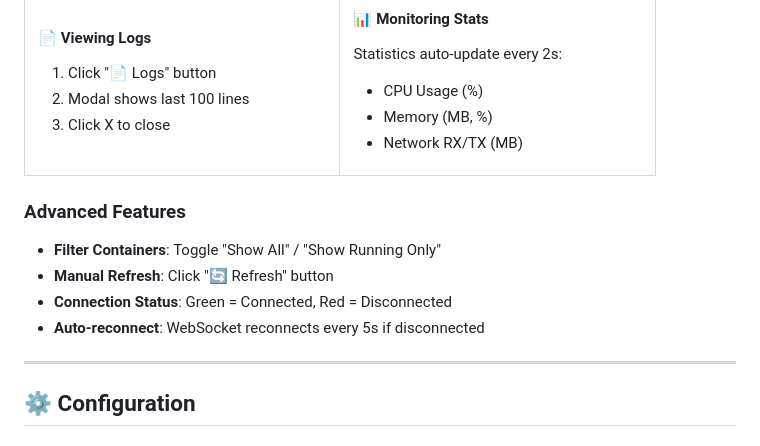
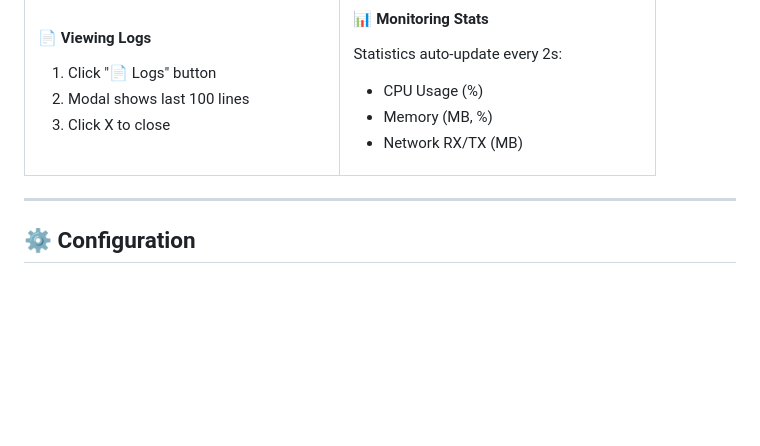
Before and after one commit to alphonsasooter/DockerMonitor, a Markdown page: README.md, the part around the change. Drawn GitHub-style; blank space fills up the shorter version.

```diff
--- a/README.md
+++ b/README.md
@@ -676,13 +676,6 @@ Statistics auto-update every 2s:
 </tr>
 </table>
 
-### Advanced Features
-
-- **Filter Containers**: Toggle "Show All" / "Show Running Only"
-- **Manual Refresh**: Click "🔄 Refresh" button
-- **Connection Status**: Green = Connected, Red = Disconnected
-- **Auto-reconnect**: WebSocket reconnects every 5s if disconnected
-
 ---
 
 ## ⚙️ Configuration
```
